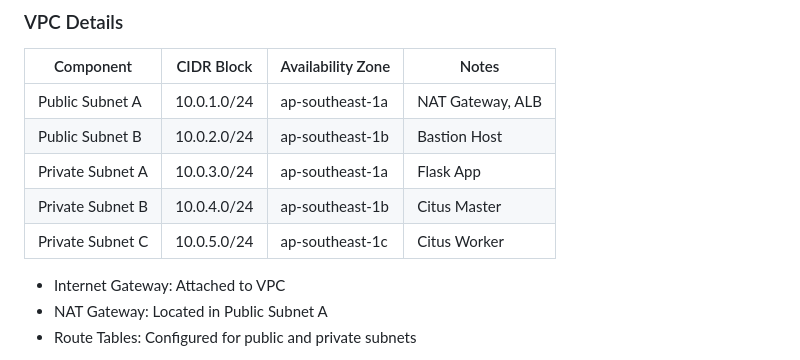
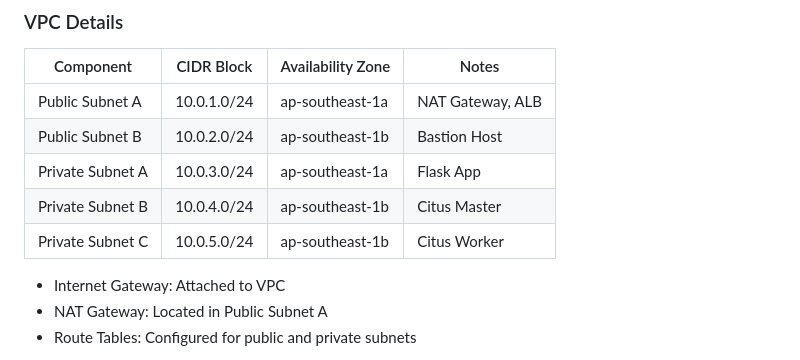
Before and after one commit to Bahar0900/Deployement-of-Multitenant-Application-on-AWS, a Markdown page: README.md, the part around the change printed below. Rendered like a GitHub page.

```diff
--- a/README.md
+++ b/README.md
@@ -41,7 +42,7 @@ The system is a multi-tier distributed application with the following components
 | Public Subnet B  | 10.0.2.0/24    | ap-southeast-1b   | Bastion Host                  |
 | Private Subnet A | 10.0.3.0/24    | ap-southeast-1a   | Flask App                     |
 | Private Subnet B | 10.0.4.0/24    | ap-southeast-1b   | Citus Master                  |
-| Private Subnet C | 10.0.5.0/24    | ap-southeast-1c   | Citus Worker                  |
+| Private Subnet C | 10.0.5.0/24    | ap-southeast-1b   | Citus Worker                  |
 
 - Internet Gateway: Attached to VPC
 - NAT Gateway: Located in Public Subnet A
```
Also changed, not shown: other parts of README.md (+1 -0 lines).
